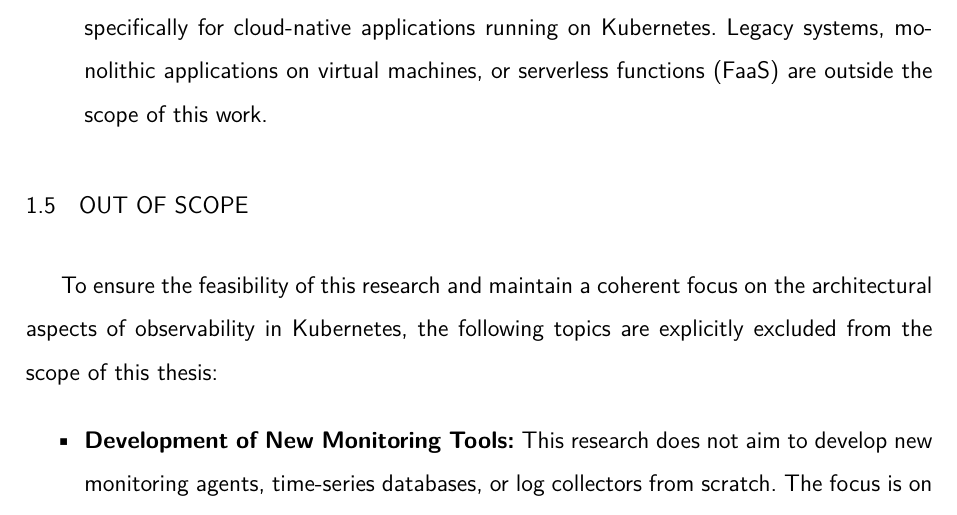
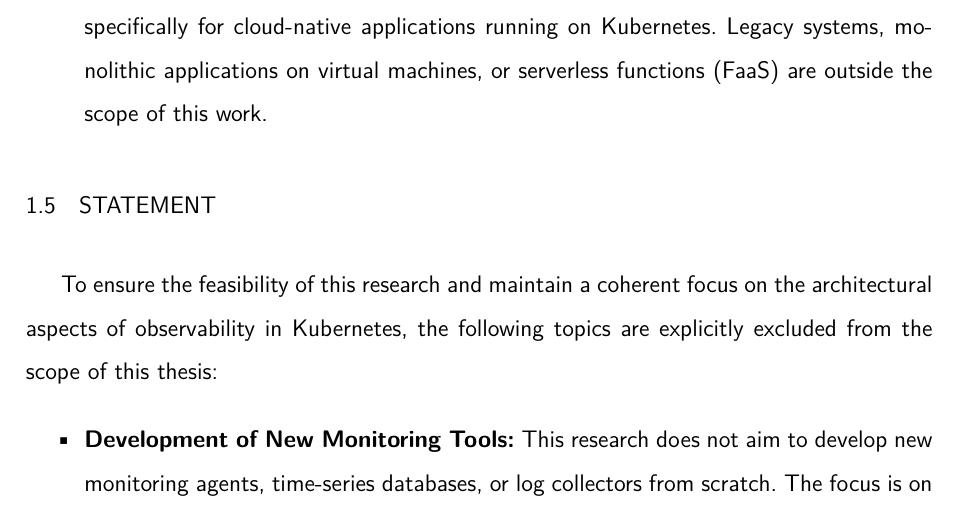
Before and after one commit to fagnerffcs/doutorado-tese, a LaTeX thesis (main.tex, which reads chapters/01.introducao/statement.tex, others/acronimos.tex): part of page 22 of 46 before the commit and part of page 21 of 33 after it, cut so that both start at the same text. Compiled offline with pdfLaTeX.

Commit message:
Correcao de mais alguns typos.

```diff
--- a/chapters/01.introducao/statement.tex
+++ b/chapters/01.introducao/statement.tex
@@ -1,5 +1,5 @@
-\section{Out of Scope}
-\label{sec:scope}
+\section{Statement}
+\label{sec:statement}
 
 To ensure the feasibility of this research and maintain a coherent focus on the architectural aspects of observability in Kubernetes, the following topics are explicitly excluded from the scope of this thesis:
 
--- a/others/acronimos.tex
+++ b/others/acronimos.tex
@@ -1,3 +1,4 @@
 %lista de siglas
 \newacronym{MEC}{MEC}{Ministério da Educação}
+\newacronym{K8S}{K8S}{Kubernetes}
 \newacronym{UFPE}{UFPE}{Universidade Federal de Pernambuco}
```
Also changed, not shown: chapters/metodologia/metodologia.tex (+1 -2 lines), main.tex (+3 -3 lines).
